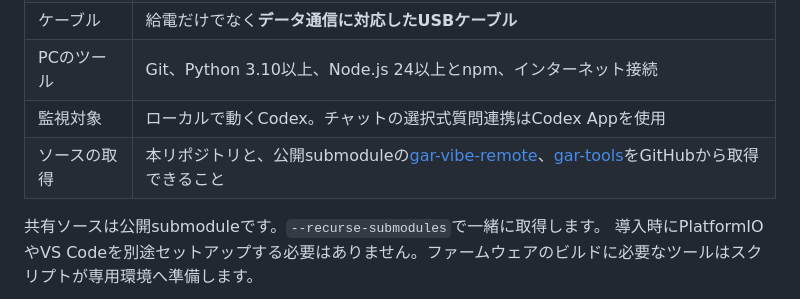
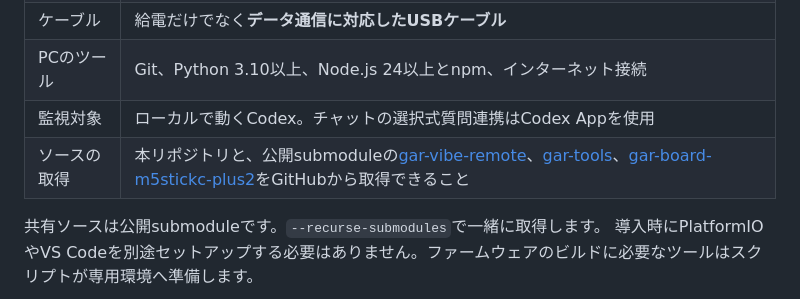
Before and after one commit to ThousandsOfTies/GarVibeRemote-M5StickC, a Markdown page: README.md, the part around the change. GitHub-like rendering.

Commit message:
List the pinned board repository among Product source requirements

```diff
--- a/README.md
+++ b/README.md
@@ -62,7 +62,7 @@ USBケーブルの接続、ペアリングの番号照合、Hookのレビュー
 | ケーブル | 給電だけでなく**データ通信に対応したUSBケーブル** |
 | PCのツール | Git、Python 3.10以上、Node.js 24以上とnpm、インターネット接続 |
 | 監視対象 | ローカルで動くCodex。チャットの選択式質問連携はCodex Appを使用 |
-| ソースの取得 | 本リポジトリと、公開submoduleの[gar-vibe-remote](https://github.com/ThousandsOfTies/gar-vibe-remote)、[gar-tools](https://github.com/ThousandsOfTies/gar-tools)をGitHubから取得できること |
+| ソースの取得 | 本リポジトリと、公開submoduleの[gar-vibe-remote](https://github.com/ThousandsOfTies/gar-vibe-remote)、[gar-tools](https://github.com/ThousandsOfTies/gar-tools)、[gar-board-m5stickc-plus2](https://github.com/ThousandsOfTies/gar-board-m5stickc-plus2)をGitHubから取得できること |
 
 共有ソースは公開submoduleです。`--recurse-submodules`で一緒に取得します。
 導入時にPlatformIOやVS Codeを別途セットアップする必要はありません。ファームウェアのビルドに必要なツールはスクリプトが専用環境へ準備します。
```
